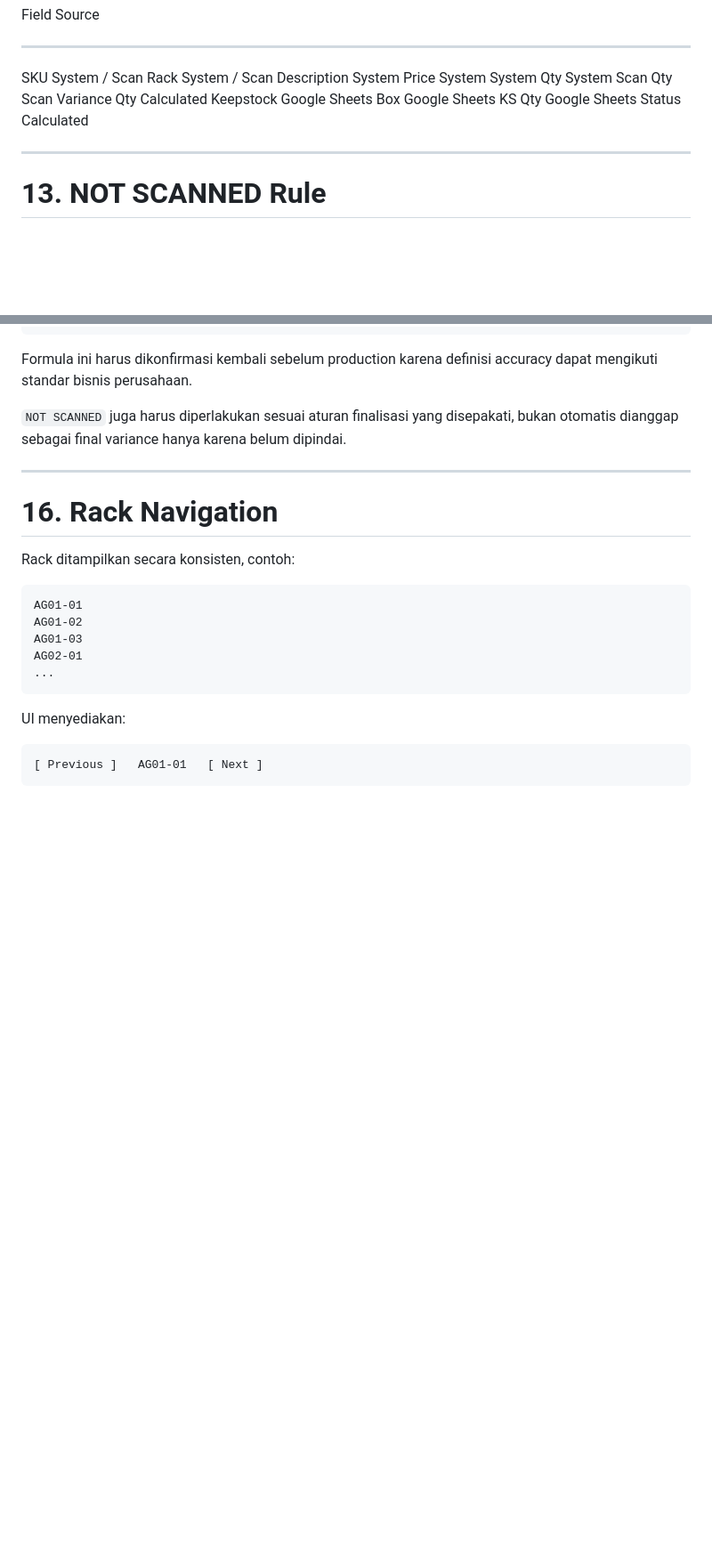
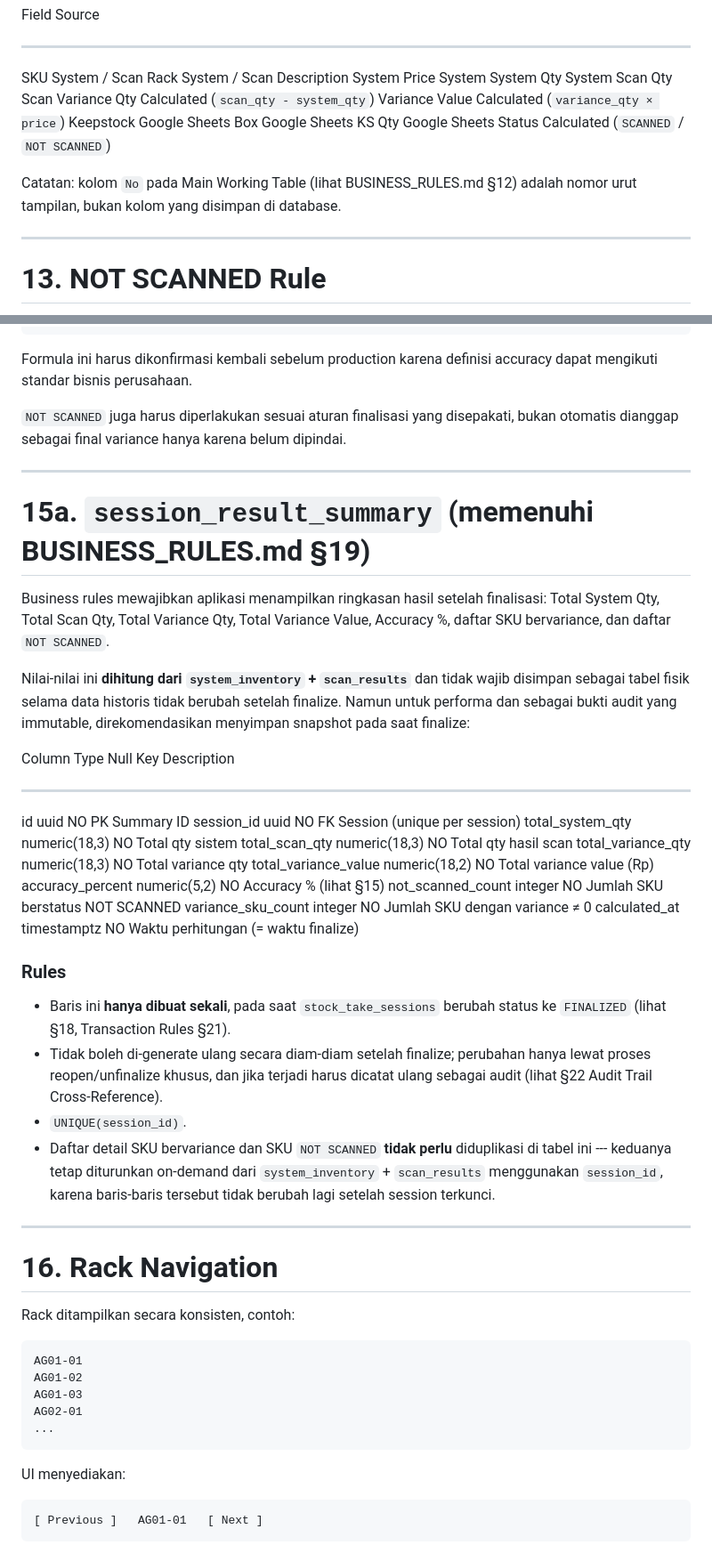
Before and after one commit to candrairmawan-21/Mini-StockTake, a Markdown page: docs/DATABASE_SCHEMA.md, 2 parts joined by grey strips. Shown at 89% size. Drawn GitHub-style; blank space fills up the shorter version.

Commit message:
Update DATABASE_SCHEMA.md to version 1.1
Updated version to 1.1 and added changelog for synchronization with BUSINESS_RULES.md v1.0. Included new columns and audit trail references.

```diff
--- a/docs/DATABASE_SCHEMA.md
+++ b/docs/DATABASE_SCHEMA.md
@@ -436,11 +471,16 @@ Logical output:
   Price          System
   System Qty     System
   Scan Qty       Scan
-  Variance Qty   Calculated
+  Variance Qty   Calculated (`scan_qty - system_qty`)
+  Variance Value Calculated (`variance_qty × price`)
   Keepstock      Google Sheets
   Box            Google Sheets
   KS Qty         Google Sheets
-  Status         Calculated
+  Status         Calculated (`SCANNED` / `NOT SCANNED`)
+
+Catatan: kolom `No` pada Main Working Table (lihat BUSINESS_RULES.md
+§12) adalah nomor urut tampilan, bukan kolom yang disimpan di
+database.
 
 ------------------------------------------------------------------------
 
@@ -524,6 +564,48 @@ definisi accuracy dapat mengikuti standar bisnis perusahaan.
 `NOT SCANNED` juga harus diperlakukan sesuai aturan finalisasi yang
 disepakati, bukan otomatis dianggap sebagai final variance hanya karena
 belum dipindai.
+
+------------------------------------------------------------------------
+
+# 15a. `session_result_summary` (memenuhi BUSINESS_RULES.md §19)
+
+Business rules mewajibkan aplikasi menampilkan ringkasan hasil setelah
+finalisasi: Total System Qty, Total Scan Qty, Total Variance Qty,
+Total Variance Value, Accuracy %, daftar SKU bervariance, dan daftar
+`NOT SCANNED`.
+
+Nilai-nilai ini **dihitung dari `system_inventory` + `scan_results`**
+dan tidak wajib disimpan sebagai tabel fisik selama data historis
+tidak berubah setelah finalize. Namun untuk performa dan sebagai bukti
+audit yang immutable, direkomendasikan menyimpan snapshot pada saat
+finalize:
+
+  Column                Type            Null Key   Description
+  --------------------- --------------- ------ ---- ------------------------------
+  id                    uuid                NO PK   Summary ID
+  session_id            uuid                NO FK   Session (unique per session)
+  total_system_qty      numeric(18,3)       NO      Total qty sistem
+  total_scan_qty        numeric(18,3)       NO      Total qty hasil scan
+  total_variance_qty    numeric(18,3)       NO      Total variance qty
+  total_variance_value  numeric(18,2)       NO      Total variance value (Rp)
+  accuracy_percent      numeric(5,2)        NO      Accuracy % (lihat §15)
+  not_scanned_count     integer             NO      Jumlah SKU berstatus NOT SCANNED
+  variance_sku_count    integer             NO      Jumlah SKU dengan variance ≠ 0
+  calculated_at         timestamptz         NO      Waktu perhitungan (= waktu finalize)
+
+### Rules
+
+-   Baris ini **hanya dibuat sekali**, pada saat `stock_take_sessions`
+    berubah status ke `FINALIZED` (lihat §18, Transaction Rules §21).
+-   Tidak boleh di-generate ulang secara diam-diam setelah finalize;
+    perubahan hanya lewat proses reopen/unfinalize khusus, dan jika
+    terjadi harus dicatat ulang sebagai audit (lihat §22 Audit Trail
+    Cross-Reference).
+-   `UNIQUE(session_id)`.
+-   Daftar detail SKU bervariance dan SKU `NOT SCANNED` **tidak perlu**
+    diduplikasi di tabel ini --- keduanya tetap diturunkan on-demand dari
+    `system_inventory` + `scan_results` menggunakan `session_id`, karena
+    baris-baris tersebut tidak berubah lagi setelah session terkunci.
 
 ------------------------------------------------------------------------
 
```
Also changed, not shown: other parts of docs/DATABASE_SCHEMA.md (+77 -10 lines).
